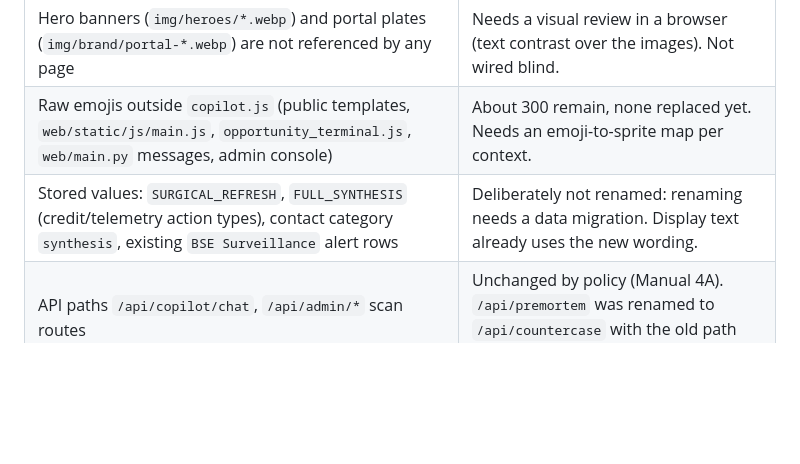
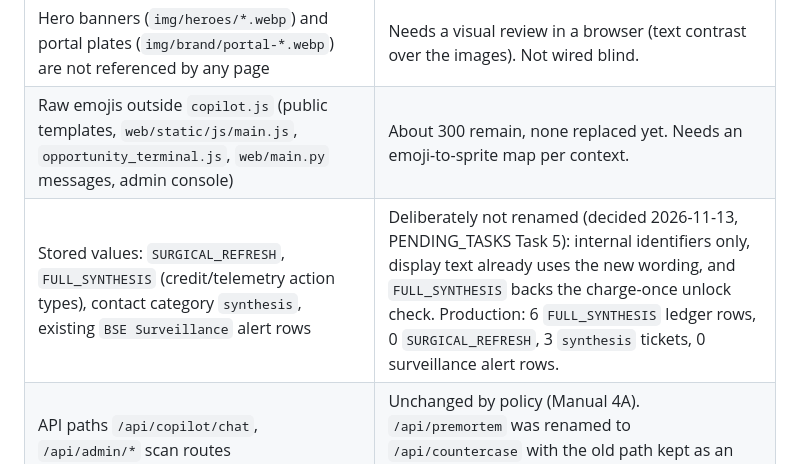
Before and after one commit to jaktheripper-bot/Stock_Research_App, a Markdown page: docs/BRAND_COPY_INVENTORY.md, the part around the change. Rendered like a GitHub page; blank space fills up the shorter version.

```diff
--- a/docs/BRAND_COPY_INVENTORY.md
+++ b/docs/BRAND_COPY_INVENTORY.md
@@ -125,7 +125,7 @@ Each directory page needs a cohesive **Tag → H1 → Lead Paragraph (Context, E
 |---|---|
 | Hero banners (`img/heroes/*.webp`) and portal plates (`img/brand/portal-*.webp`) are not referenced by any page | Needs a visual review in a browser (text contrast over the images). Not wired blind. |
 | Raw emojis outside `copilot.js` (public templates, `web/static/js/main.js`, `opportunity_terminal.js`, `web/main.py` messages, admin console) | About 300 remain, none replaced yet. Needs an emoji-to-sprite map per context. |
-| Stored values: `SURGICAL_REFRESH`, `FULL_SYNTHESIS` (credit/telemetry action types), contact category `synthesis`, existing `BSE Surveillance` alert rows | Deliberately not renamed: renaming needs a data migration. Display text already uses the new wording. |
+| Stored values: `SURGICAL_REFRESH`, `FULL_SYNTHESIS` (credit/telemetry action types), contact category `synthesis`, existing `BSE Surveillance` alert rows | Deliberately not renamed (decided 2026-11-13, PENDING_TASKS Task 5): internal identifiers only, display text already uses the new wording, and `FULL_SYNTHESIS` backs the charge-once unlock check. Production: 6 `FULL_SYNTHESIS` ledger rows, 0 `SURGICAL_REFRESH`, 3 `synthesis` tickets, 0 surveillance alert rows. |
 | API paths `/api/copilot/chat`, `/api/admin/*` scan routes | Unchanged by policy (Manual 4A). `/api/premortem` was renamed to `/api/countercase` with the old path kept as an alias. |
 | Generic engineering word *synthesis* in function and constant names (`synthesize_bull_bear_thesis`, `MAX_SYNTHESIS_PER_USER_HOUR`, ...) | Not user-visible; left as is. |
 | Legal pages still call the product a "computational financial research synthesis software utility" | Left: it is the legal characterisation of the service. Needs the owner's call before any change. |
```
Also changed, not shown: docs/PENDING_TASKS.md (+3 -3 lines).
